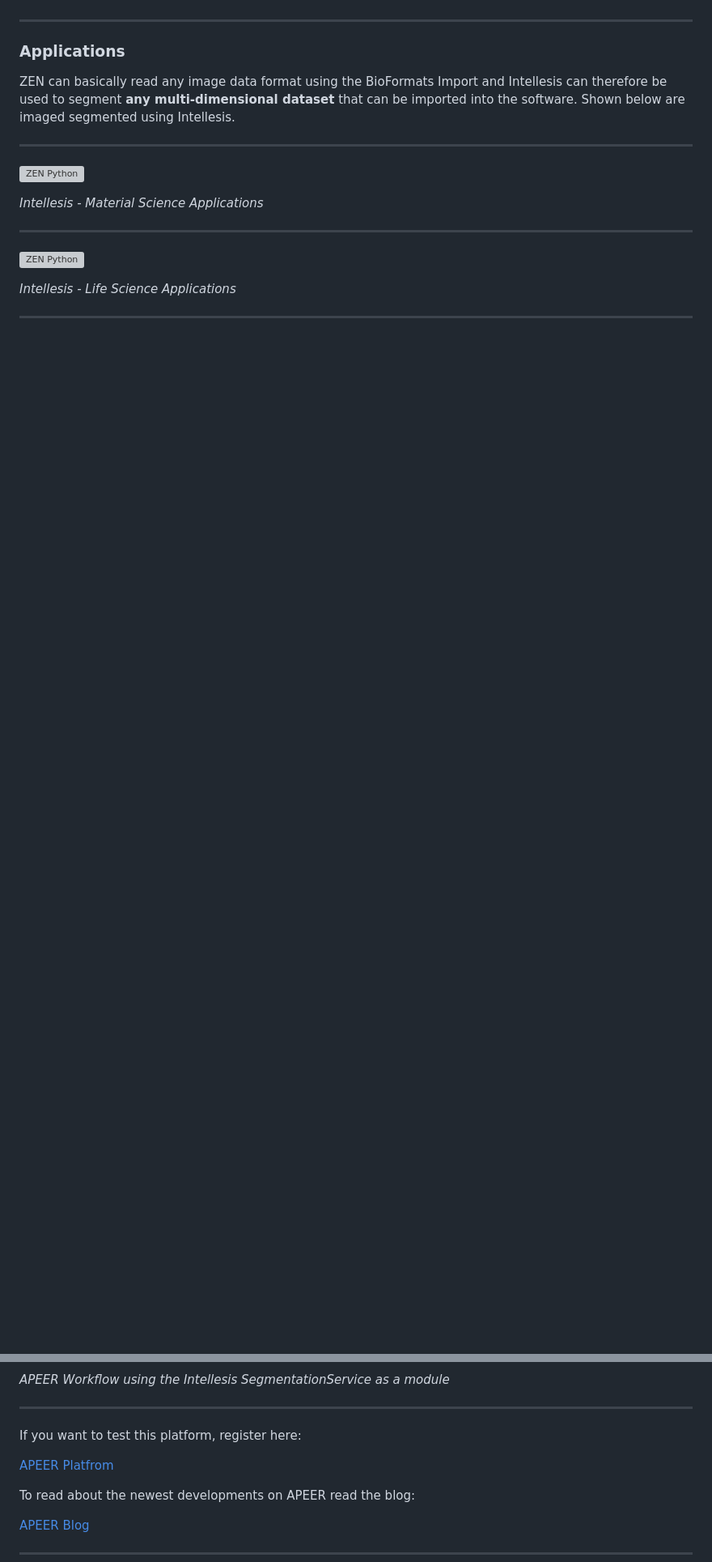
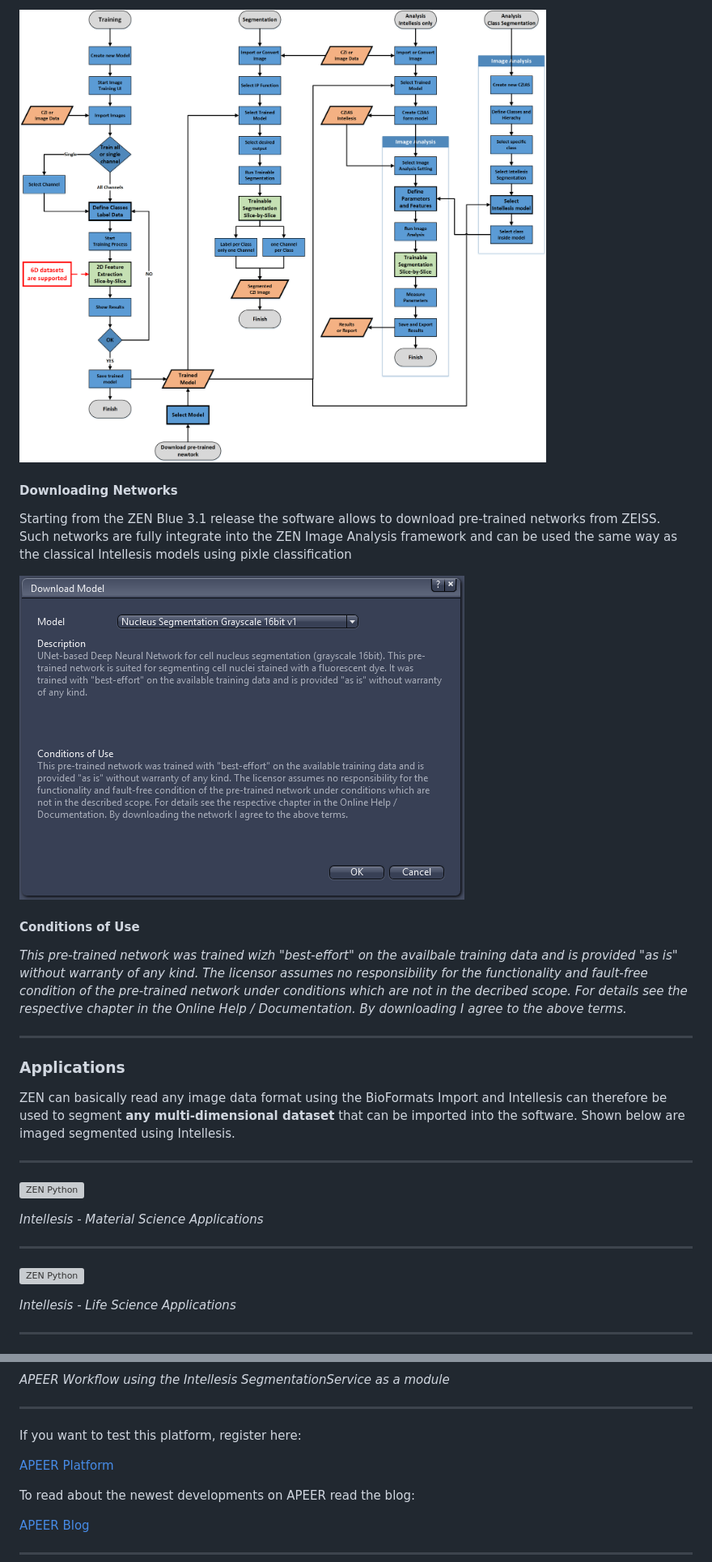
Before and after one commit to zeiss-microscopy/OAD, a Markdown page: Machine_Learning/README.md, 2 parts joined by grey strips. Shown at 81% size. Rendered like a GitHub page; pictures changed too: Images/intellesis_model_download.png (added), Images/intellesis_workflows.png (added); blank space fills up the shorter version; grey boxes are pictures that could not be loaded.

```diff
--- a/Machine_Learning/README.md
+++ b/Machine_Learning/README.md
@@ -25,3 +58,14 @@ The ZEN software platform has various built-in image segmentation function. One
+![Intellesis - Workflows](../Images/intellesis_workflows.png)
+
+#### Downloading Networks
+
+Starting from the ZEN Blue 3.1 release the software allows to download pre-trained networks from ZEISS. Such networks are fully integrate into the ZEN Image Analysis framework and can be used the same way as the classical Intellesis models using pixle classification
+
+![ZEN Intellesis - Model Download](../Images/intellesis_model_download.png)
+
+#### Conditions of Use
+
+*This pre-trained network was trained wizh "best-effort" on the availbale training data and is provided "as is" without warranty of any kind. The licensor assumes no responsibility for the functionality and fault-free condition of the pre-trained network under conditions which are not in the decribed scope. For details see the respective chapter in the Online Help / Documentation. By downloading I agree to the above terms.*
 
 ***
 
@@ -67,7 +115,7 @@ Due to the fact that the SegmentationService is written completely in Python is
 
 If you want to test this platform, register here:
 
-[APEER Platfrom](https://www.apeer.com/app/#/home)
+[APEER Platform](https://www.apeer.com/app/#/home)
 
 To read about the newest developments on APEER read the blog:
 
```
Also changed, not shown: other parts of Machine_Learning/README.md (+46 -9 lines), Images/ZEN_Python_Tools.png (added).
